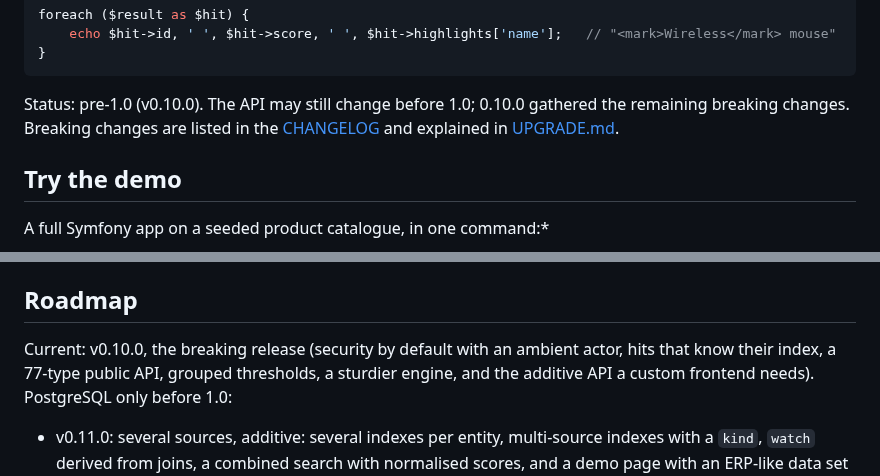
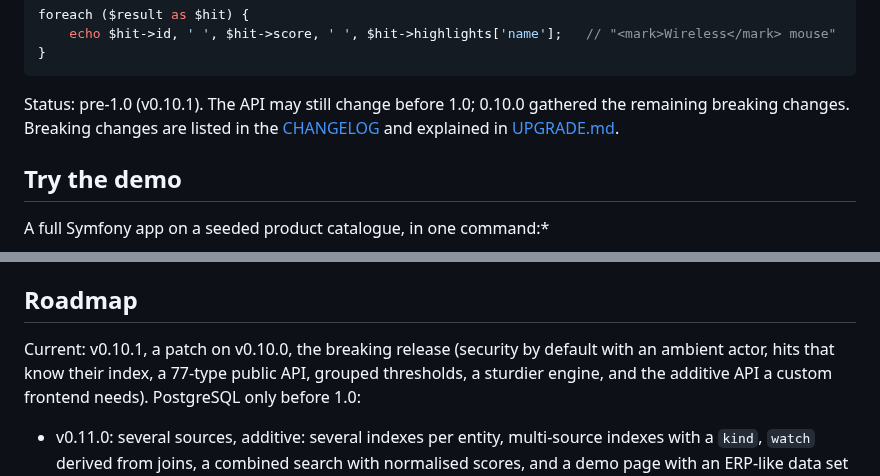
Before and after one commit to er2es/fuzzphony, a Markdown page: README.md, 2 parts joined by grey strips. GitHub-like rendering.

Commit message:
Docs: release notes for 0.10.1
Co-Authored-By: Claude Sonnet 5.5 <noreply@anthropic.com>

````diff
--- a/README.md
+++ b/README.md
@@ -42,7 +42,7 @@ foreach ($result as $hit) {
 }
 ```
 
-Status: pre-1.0 (v0.10.0). The API may still change before 1.0; 0.10.0 gathered the remaining breaking changes. Breaking changes are listed in the
+Status: pre-1.0 (v0.10.1). The API may still change before 1.0; 0.10.0 gathered the remaining breaking changes. Breaking changes are listed in the
 [CHANGELOG](https://github.com/er2es/fuzzphony/blob/main/CHANGELOG.md) and explained in
 [UPGRADE.md](https://github.com/er2es/fuzzphony/blob/main/UPGRADE.md).
 
@@ -266,7 +266,7 @@ Details in [docs/limitations.md](https://github.com/er2es/fuzzphony/blob/main/do
 
 ## Roadmap
 
-Current: v0.10.0, the breaking release (security by default with an ambient actor, hits that know their index, a 77-type public API,
+Current: v0.10.1, a patch on v0.10.0, the breaking release (security by default with an ambient actor, hits that know their index, a 77-type public API,
 grouped thresholds, a sturdier engine, and the additive API a custom frontend needs). PostgreSQL only before 1.0:
 
 - v0.11.0: several sources, additive: several indexes per entity, multi-source indexes with a `kind`, `watch` derived from joins,
````
Also changed, not shown: CHANGELOG.md (+12 -1 lines), docs/roadmap.md (+1 -0 lines).
